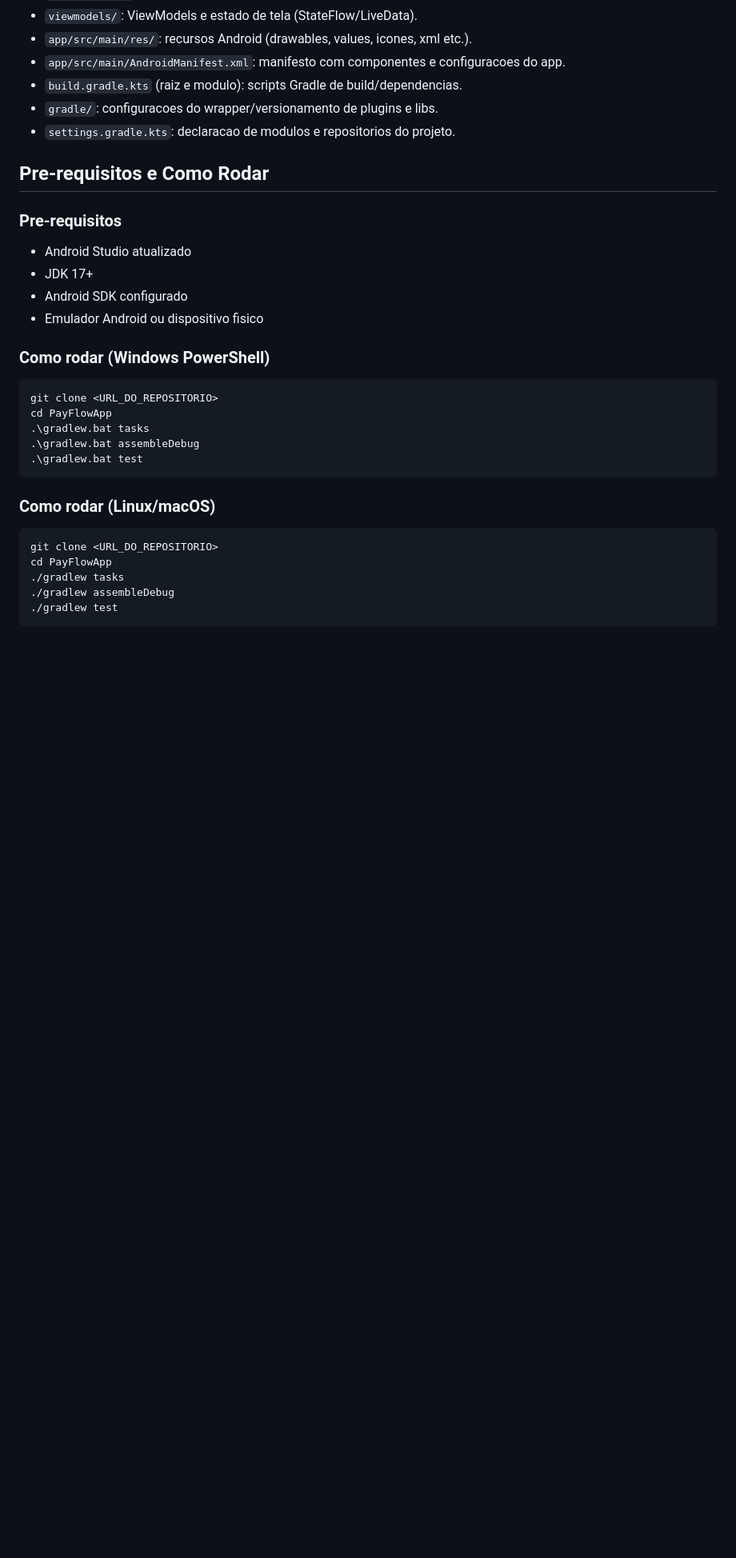
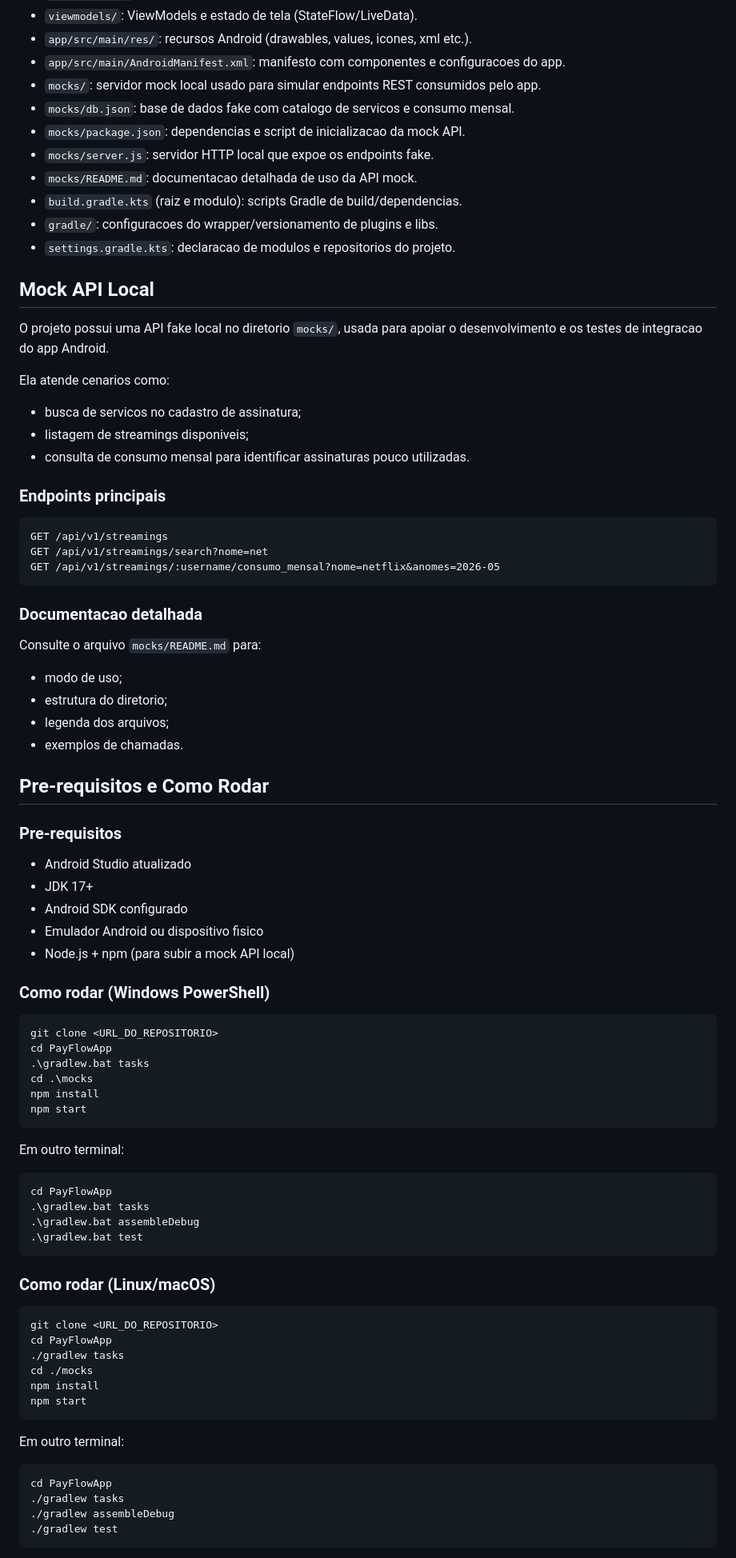
Before and after one commit to ducomin/PayFlowApp, a Markdown page: README.md, the part around one of its changes. Shown at 80% size. GitHub-like rendering; blank space fills up the shorter version.

````diff
--- a/README.md
+++ b/README.md
@@ -136,9 +143,41 @@ PayFlowApp/
 - `viewmodels/`: ViewModels e estado de tela (StateFlow/LiveData).
 - `app/src/main/res/`: recursos Android (drawables, values, icones, xml etc.).
 - `app/src/main/AndroidManifest.xml`: manifesto com componentes e configuracoes do app.
+- `mocks/`: servidor mock local usado para simular endpoints REST consumidos pelo app.
+- `mocks/db.json`: base de dados fake com catalogo de servicos e consumo mensal.
+- `mocks/package.json`: dependencias e script de inicializacao da mock API.
+- `mocks/server.js`: servidor HTTP local que expoe os endpoints fake.
+- `mocks/README.md`: documentacao detalhada de uso da API mock.
 - `build.gradle.kts` (raiz e modulo): scripts Gradle de build/dependencias.
 - `gradle/`: configuracoes do wrapper/versionamento de plugins e libs.
 - `settings.gradle.kts`: declaracao de modulos e repositorios do projeto.
+
+## Mock API Local
+
+O projeto possui uma API fake local no diretorio `mocks/`, usada para apoiar o desenvolvimento e os testes de integracao do app Android.
+
+Ela atende cenarios como:
+
+- busca de servicos no cadastro de assinatura;
+- listagem de streamings disponiveis;
+- consulta de consumo mensal para identificar assinaturas pouco utilizadas.
+
+### Endpoints principais
+
+```text
+GET /api/v1/streamings
+GET /api/v1/streamings/search?nome=net
+GET /api/v1/streamings/:username/consumo_mensal?nome=netflix&anomes=2026-05
+```
+
+### Documentacao detalhada
+
+Consulte o arquivo `mocks/README.md` para:
+
+- modo de uso;
+- estrutura do diretorio;
+- legenda dos arquivos;
+- exemplos de chamadas.
 
 ## Pre-requisitos e Como Rodar
 
@@ -148,11 +187,22 @@ PayFlowApp/
 - JDK 17+
 - Android SDK configurado
 - Emulador Android ou dispositivo fisico
+- Node.js + npm (para subir a mock API local)
 
 ### Como rodar (Windows PowerShell)
 
 ```powershell
 git clone <URL_DO_REPOSITORIO>
+cd PayFlowApp
+.\gradlew.bat tasks
+cd .\mocks
+npm install
+npm start
+```
+
+Em outro terminal:
+
+```powershell
 cd PayFlowApp
 .\gradlew.bat tasks
 .\gradlew.bat assembleDebug
@@ -165,6 +215,16 @@ cd PayFlowApp
 git clone <URL_DO_REPOSITORIO>
 cd PayFlowApp
 ./gradlew tasks
+cd ./mocks
+npm install
+npm start
+```
+
+Em outro terminal:
+
+```bash
+cd PayFlowApp
+./gradlew tasks
 ./gradlew assembleDebug
 ./gradlew test
 ```
````
Also changed, not shown: other parts of README.md (+9 -2 lines), mocks/README.md (added, +171 -0 lines).
